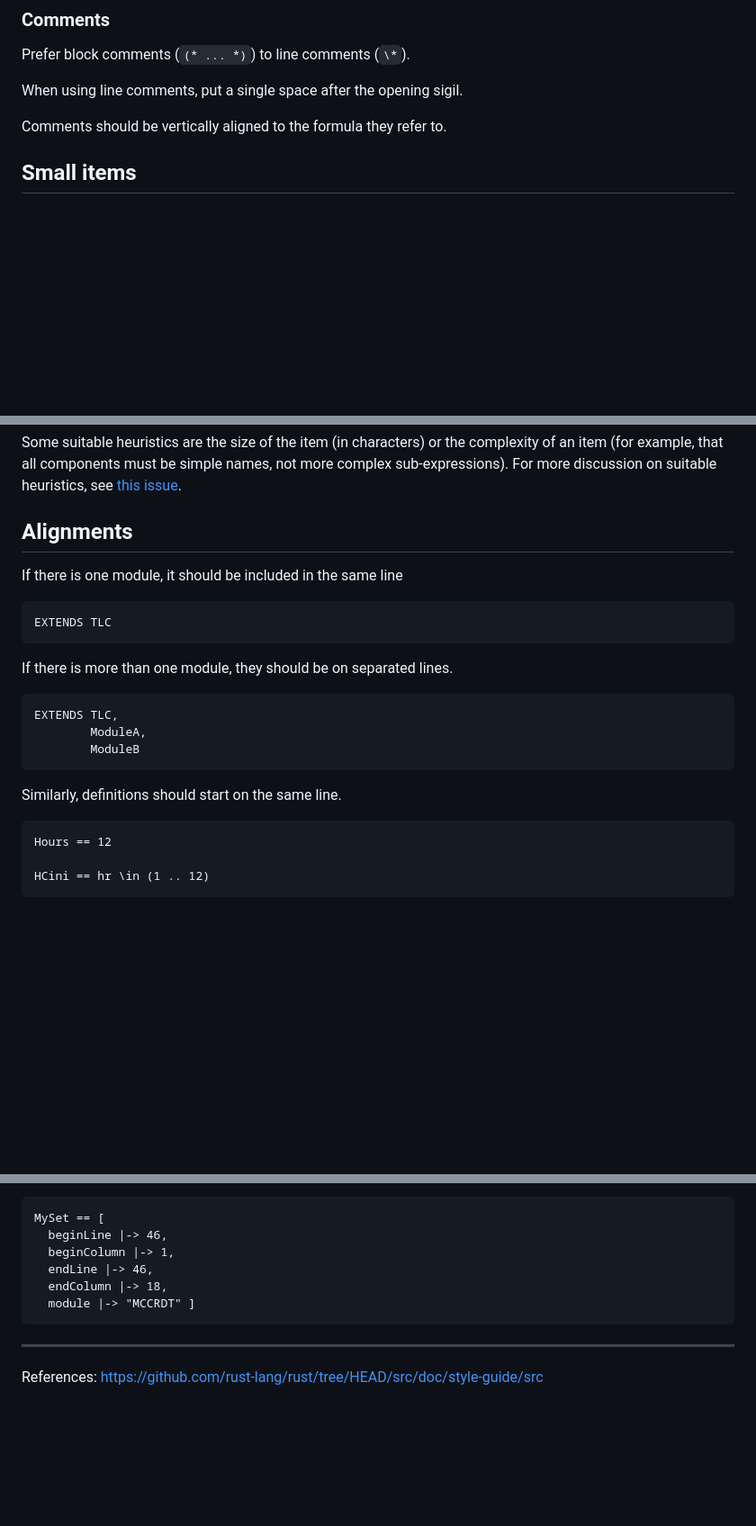
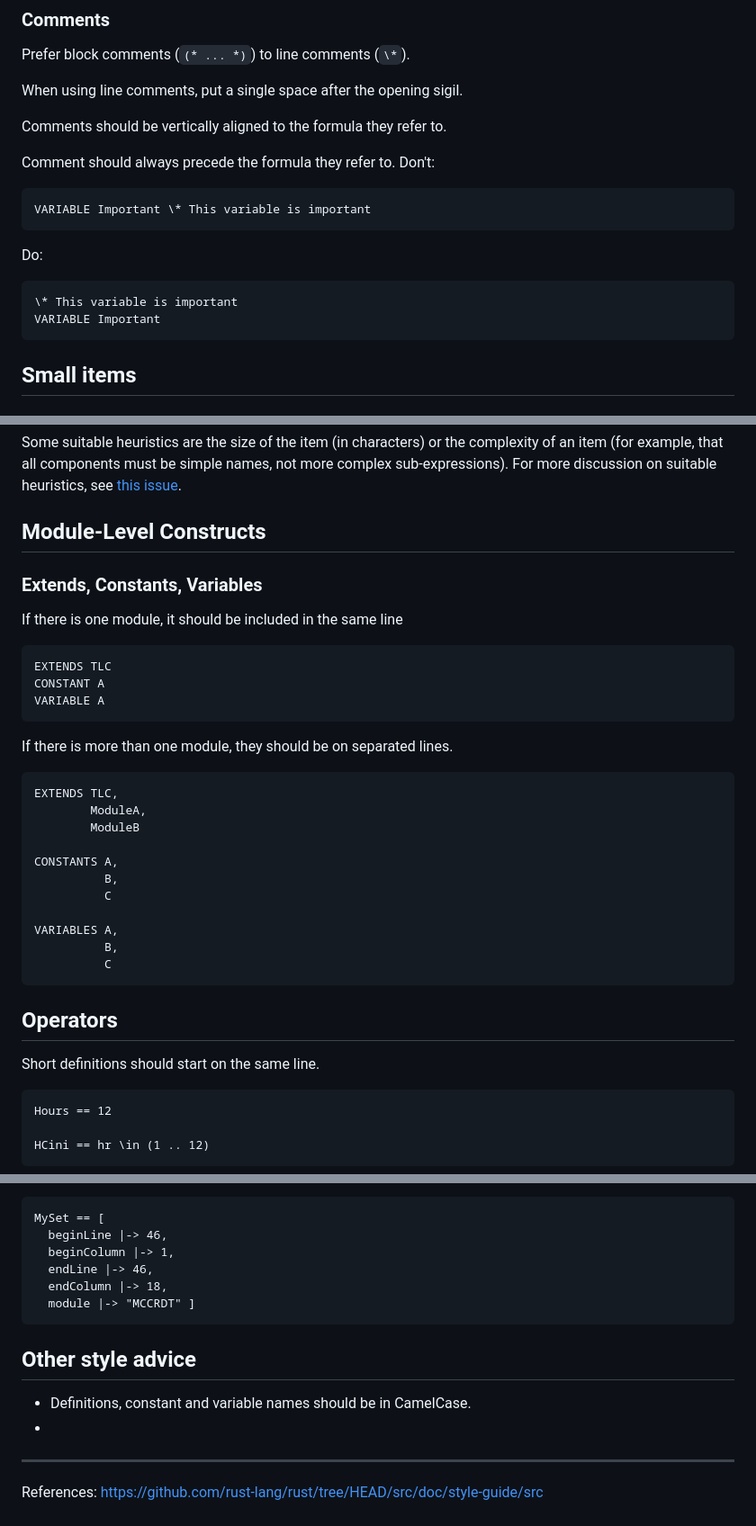
Before and after one commit to FedericoPonzi/tlaplus-formatter, a Markdown page: docs/tlaplus-style.md, 3 parts joined by grey strips. Shown at 90% size. GitHub-like rendering; blank space fills up the shorter version.

Commit message:
Module level constructs

````diff
--- a/docs/tlaplus-style.md
+++ b/docs/tlaplus-style.md
@@ -61,6 +62,17 @@ When using line comments, put a single space after the opening sigil.
 
 Comments should be vertically aligned to the formula they refer to.
 
+Comment should always precede the formula they refer to.
+Don't:
+```tla
+VARIABLE Important \* This variable is important
+```
+Do:
+```tla
+\* This variable is important
+VARIABLE Important
+```
+
 ## Small items
 
 ### *small* items
@@ -92,18 +104,31 @@ not more complex sub-expressions). For more discussion on suitable heuristics,
 see [this issue](https://github.com/rust-lang-nursery/fmt-rfcs/issues/47).
 
 
-## Alignments
+## Module-Level Constructs
+### Extends, Constants, Variables
 If there is one module, it should be included in the same line
 ```
 EXTENDS TLC
+CONSTANT A
+VARIABLE A
 ```
 If there is more than one module, they should be on separated lines.
 ```
 EXTENDS TLC,
         ModuleA,
         ModuleB
+
+CONSTANTS A,
+          B,
+          C
+
+VARIABLES A,
+          B,
+          C
 ```
-Similarly, definitions should start on the same line.
+
+## Operators
+Short definitions should start on the same line.
 ```
 Hours == 12
 
@@ -126,6 +151,10 @@ MySet == [
   module |-> "MCCRDT" ]
 ```
 
+## Other style advice
+* Definitions, constant and variable names should be in CamelCase.
+*
+
 ----
 
 References: https://github.com/rust-lang/rust/tree/HEAD/src/doc/style-guide/src
````
Also changed, not shown: other parts of docs/tlaplus-style.md (+6 -5 lines).
